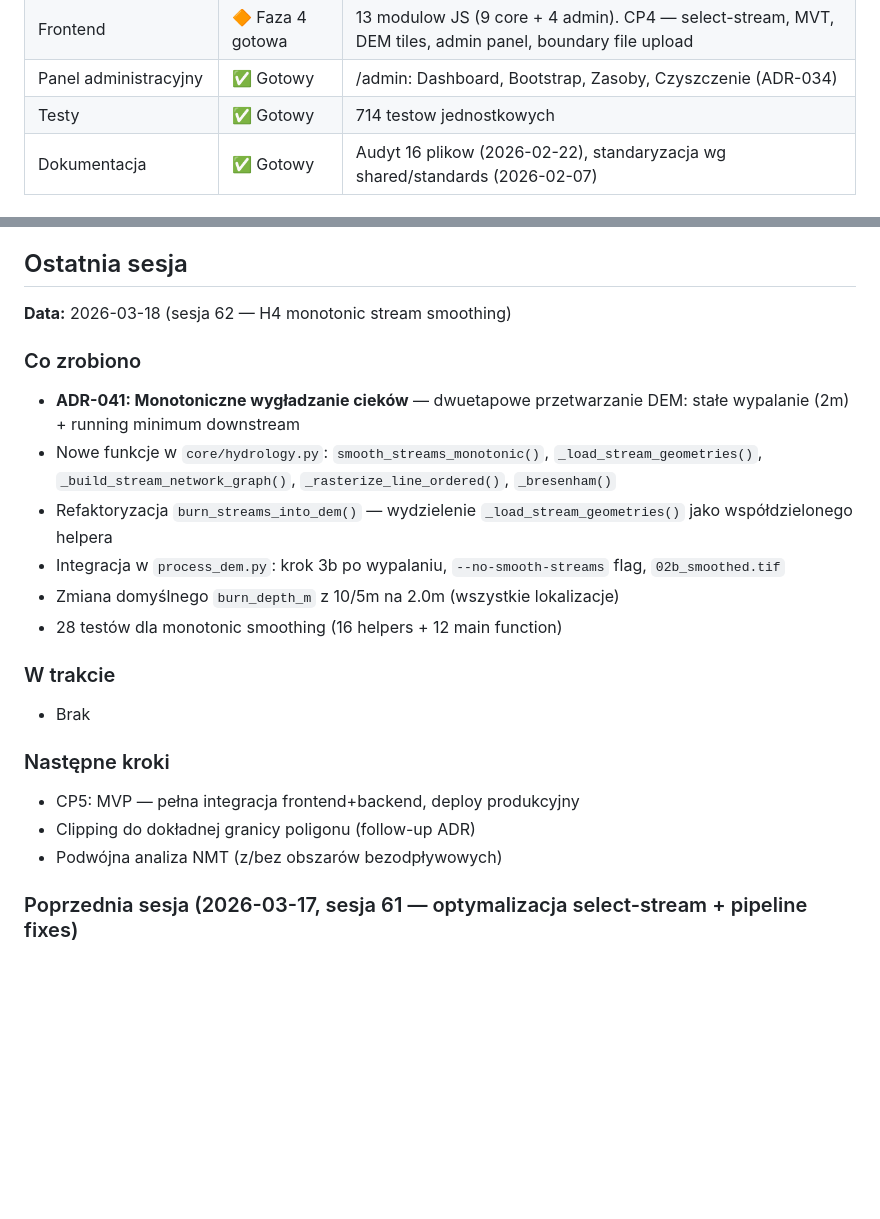
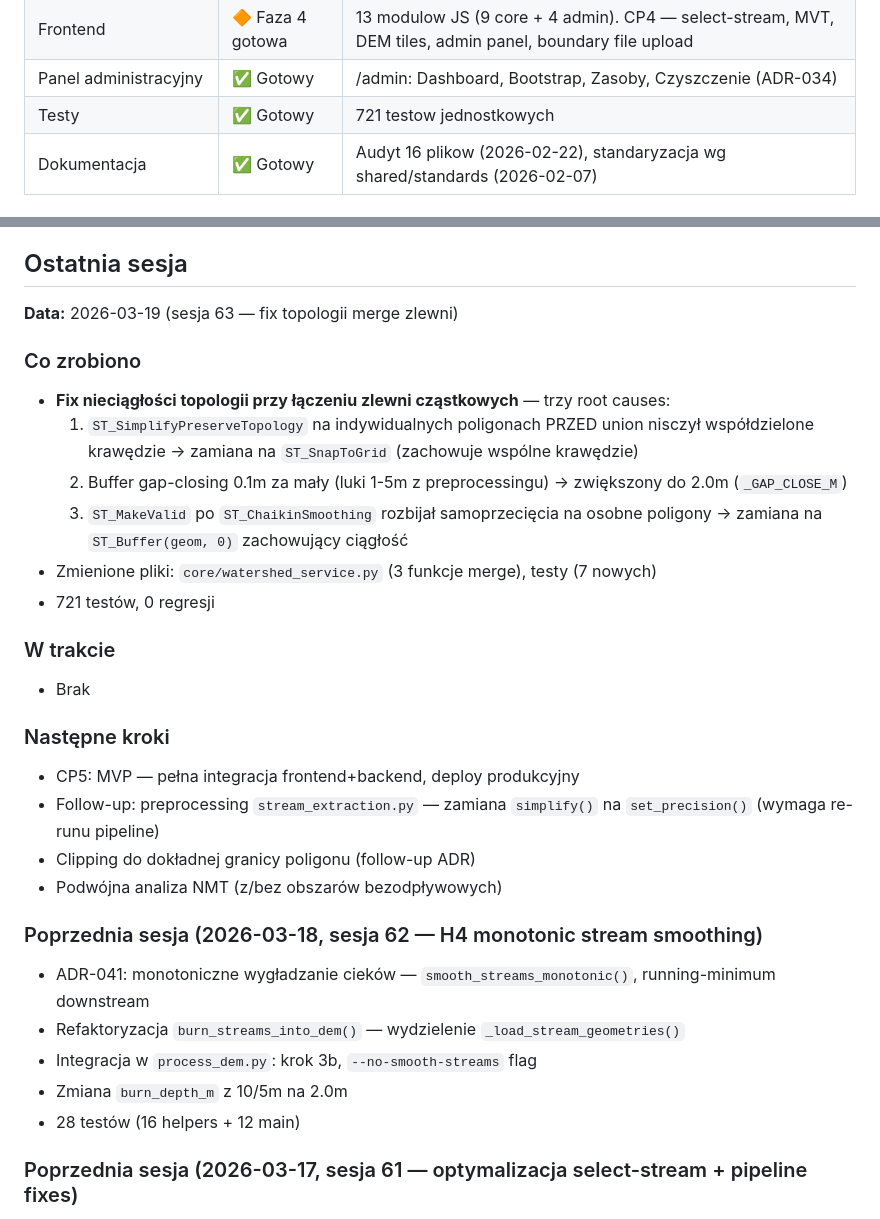
Before and after one commit to Daldek/Hydrograf, a Markdown page: docs/PROGRESS.md, 2 parts joined by grey strips. GitHub-like rendering; blank space fills up the shorter version.

Commit message:
docs: update PROGRESS.md and CHANGELOG.md for session 63

```diff
--- a/docs/PROGRESS.md
+++ b/docs/PROGRESS.md
@@ -15,7 +15,7 @@
 | CN calculation | ✅ Gotowy | cn_tables + cn_calculator + determine_cn() |
 | Frontend | 🔶 Faza 4 gotowa | 13 modulow JS (9 core + 4 admin). CP4 — select-stream, MVT, DEM tiles, admin panel, boundary file upload |
 | Panel administracyjny | ✅ Gotowy | /admin: Dashboard, Bootstrap, Zasoby, Czyszczenie (ADR-034) |
-| Testy | ✅ Gotowy | 714 testow jednostkowych |
+| Testy | ✅ Gotowy | 721 testow jednostkowych |
 | Dokumentacja | ✅ Gotowy | Audyt 16 plikow (2026-02-22), standaryzacja wg shared/standards (2026-02-07) |
 
 ## Checkpointy
@@ -46,23 +46,32 @@
 
 ## Ostatnia sesja
 
-**Data:** 2026-03-18 (sesja 62 — H4 monotonic stream smoothing)
+**Data:** 2026-03-19 (sesja 63 — fix topologii merge zlewni)
 
 ### Co zrobiono
-- **ADR-041: Monotoniczne wygładzanie cieków** — dwuetapowe przetwarzanie DEM: stałe wypalanie (2m) + running minimum downstream
-- Nowe funkcje w `core/hydrology.py`: `smooth_streams_monotonic()`, `_load_stream_geometries()`, `_build_stream_network_graph()`, `_rasterize_line_ordered()`, `_bresenham()`
-- Refaktoryzacja `burn_streams_into_dem()` — wydzielenie `_load_stream_geometries()` jako współdzielonego helpera
-- Integracja w `process_dem.py`: krok 3b po wypalaniu, `--no-smooth-streams` flag, `02b_smoothed.tif`
-- Zmiana domyślnego `burn_depth_m` z 10/5m na 2.0m (wszystkie lokalizacje)
-- 28 testów dla monotonic smoothing (16 helpers + 12 main function)
+- **Fix nieciągłości topologii przy łączeniu zlewni cząstkowych** — trzy root causes:
+  1. `ST_SimplifyPreserveTopology` na indywidualnych poligonach PRZED union nisczył współdzielone krawędzie → zamiana na `ST_SnapToGrid` (zachowuje wspólne krawędzie)
+  2. Buffer gap-closing 0.1m za mały (luki 1-5m z preprocessingu) → zwiększony do 2.0m (`_GAP_CLOSE_M`)
+  3. `ST_MakeValid` po `ST_ChaikinSmoothing` rozbijał samoprzecięcia na osobne poligony → zamiana na `ST_Buffer(geom, 0)` zachowujący ciągłość
+- Zmienione pliki: `core/watershed_service.py` (3 funkcje merge), testy (7 nowych)
+- 721 testów, 0 regresji
 
 ### W trakcie
 - Brak
 
 ### Następne kroki
 - CP5: MVP — pełna integracja frontend+backend, deploy produkcyjny
+- Follow-up: preprocessing `stream_extraction.py` — zamiana `simplify()` na `set_precision()` (wymaga re-runu pipeline)
 - Clipping do dokładnej granicy poligonu (follow-up ADR)
 - Podwójna analiza NMT (z/bez obszarów bezodpływowych)
+
+### Poprzednia sesja (2026-03-18, sesja 62 — H4 monotonic stream smoothing)
+
+- ADR-041: monotoniczne wygładzanie cieków — `smooth_streams_monotonic()`, running-minimum downstream
+- Refaktoryzacja `burn_streams_into_dem()` — wydzielenie `_load_stream_geometries()`
+- Integracja w `process_dem.py`: krok 3b, `--no-smooth-streams` flag
+- Zmiana `burn_depth_m` z 10/5m na 2.0m
+- 28 testów (16 helpers + 12 main)
 
 ### Poprzednia sesja (2026-03-17, sesja 61 — optymalizacja select-stream + pipeline fixes)
 
```
Also changed, not shown: docs/CHANGELOG.md (+2 -1 lines).
